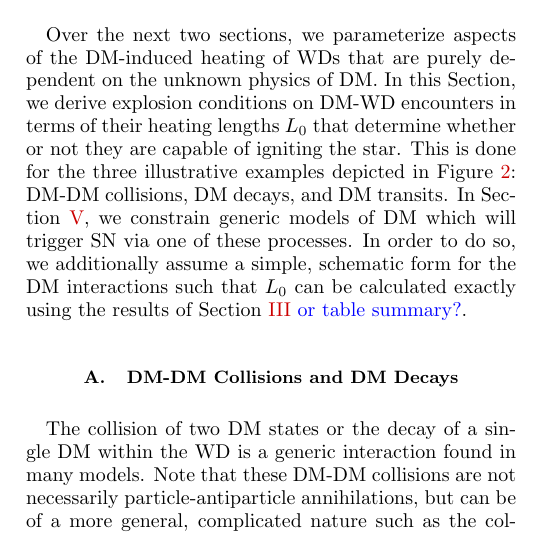
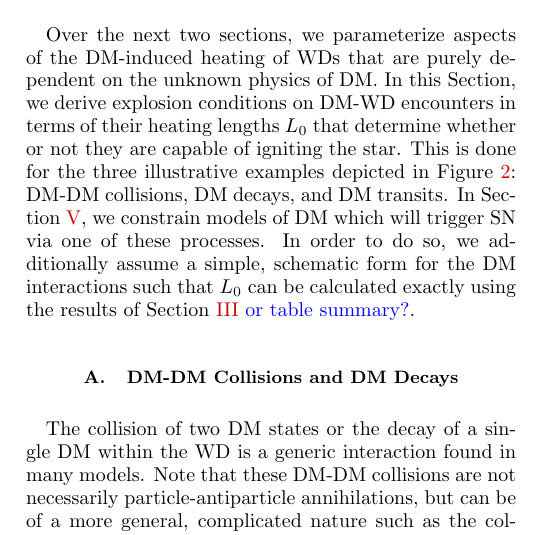
Before and after one commit to vijayoct27/Qballs, a LaTeX paper (White Dwarf Particle Detector.tex): part of one column of page 4 of 12, cut so that both start at the same text. Compiled offline with pdfLaTeX; a LaTeX package or settings file that is missing is left out.

```diff
--- a/White Dwarf Particle Detector.tex
+++ b/White Dwarf Particle Detector.tex
@@ -262,7 +262,7 @@
 Over the next two sections, we parameterize aspects of the DM-induced heating of WDs that are purely dependent on the unknown physics of DM.
 In this Section, we derive explosion conditions on DM-WD encounters in terms of their heating lengths $L_0$ that determine whether or not they are capable of igniting the star.
 This is done for the three illustrative examples depicted in Figure \ref{fig:feynman}: DM-DM collisions, DM decays, and DM transits.
-In Section \ref{sec:Constraints}, we constrain generic models of DM which will trigger SN via one of these processes.
+In Section \ref{sec:Constraints}, we constrain models of DM which will trigger SN via one of these processes.
 In order to do so, we additionally assume a simple, schematic form for the DM interactions such that $L_0$ can be calculated exactly using the results of Section \ref{sec:SMHeating} \textcolor{blue}{or table summary?}.
 
 \subsection{DM-DM Collisions and DM Decays}
```
Also changed, not shown: White Dwarf Particle Detector.pdf, 1 other file.
